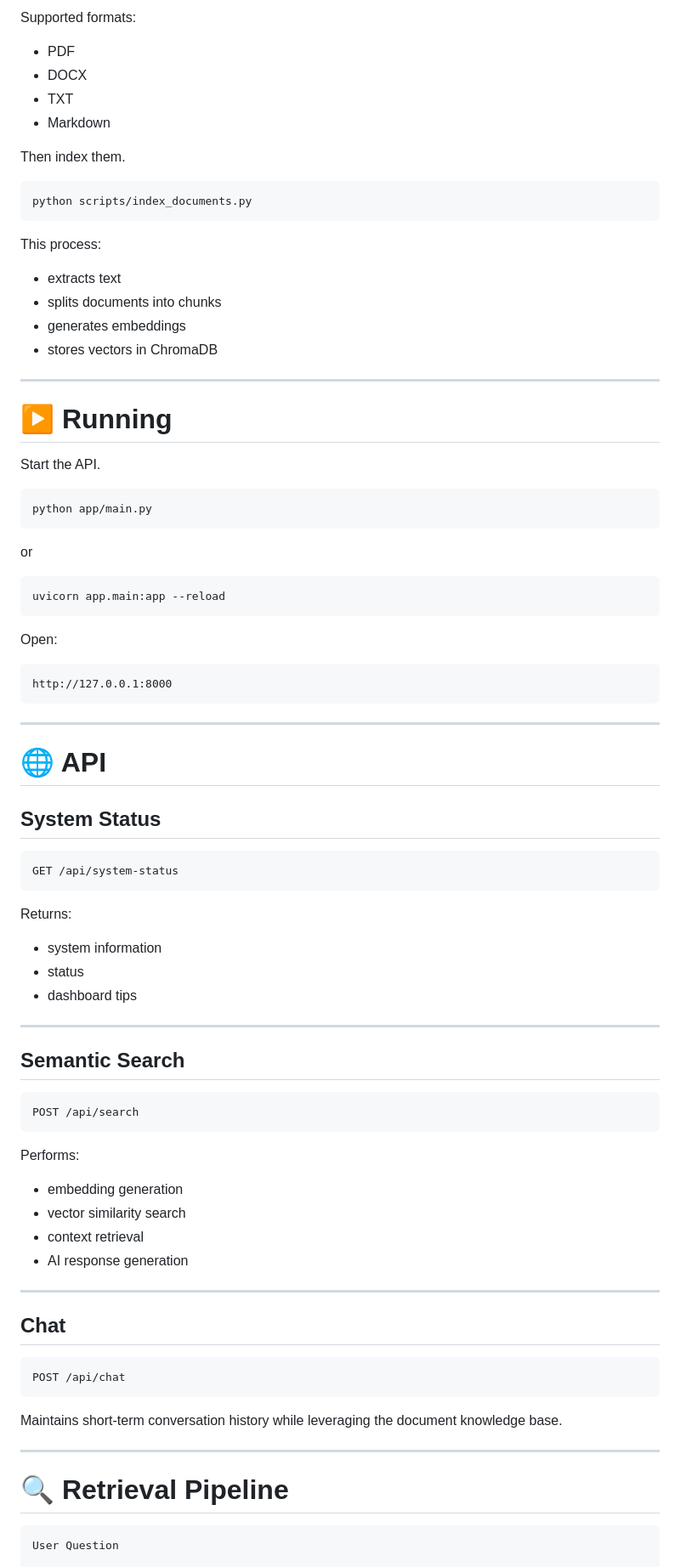
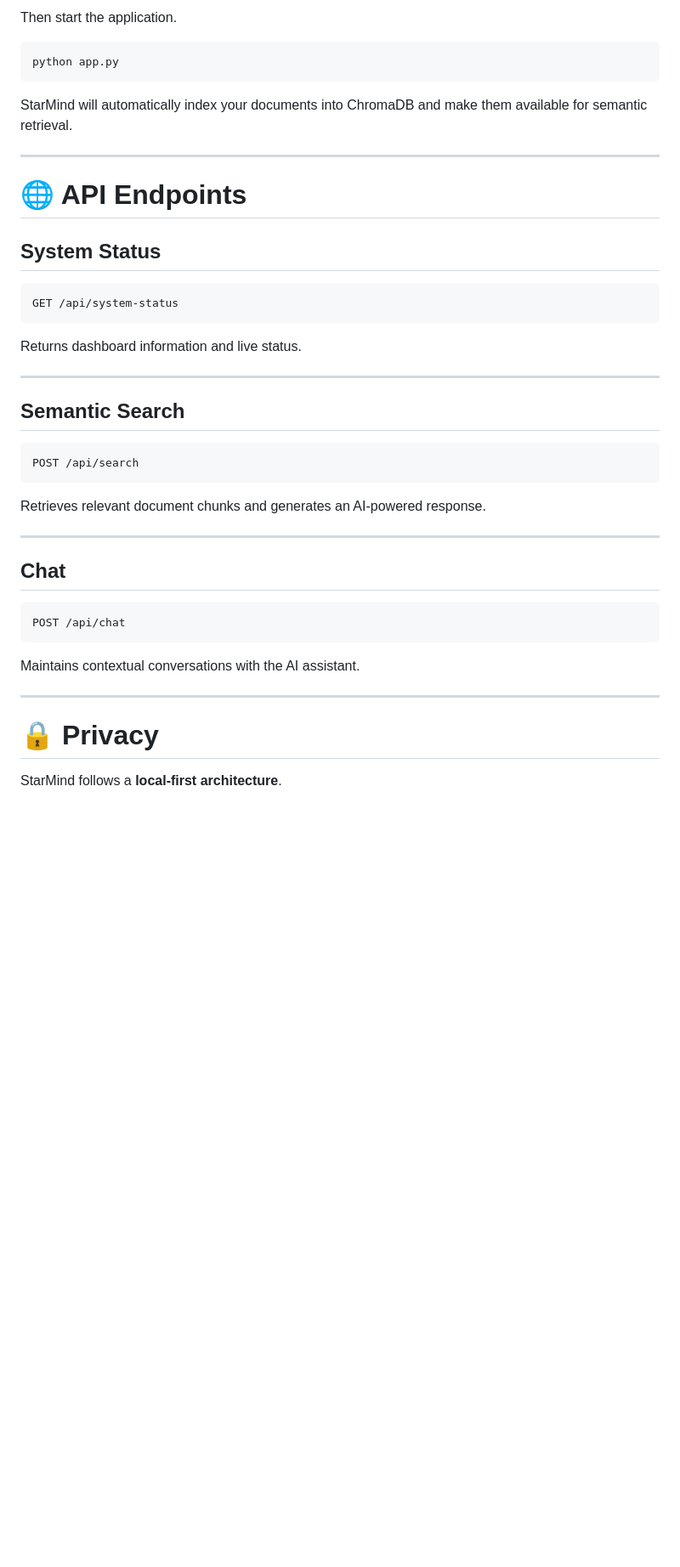
Before and after one commit to ziffythealien-blip/StarMind-RAG, a Markdown page: README.md, the part around one of its changes. Shown at 85% size. GitHub-like rendering; blank space fills up the shorter version.

````diff
--- a/README.md
+++ b/README.md
@@ -196,92 +230,48 @@ data/documents/
 ```
 
-Supported formats:
-
-- PDF
-- DOCX
-- TXT
-- Markdown
-
-Then index them.
+Then start the application.
 
 ```bash
-python scripts/index_documents.py
+python app.py
 ```
 
-This process:
-
-- extracts text
-- splits documents into chunks
-- generates embeddings
-- stores vectors in ChromaDB
+StarMind will automatically index your documents into ChromaDB and make them available for semantic retrieval.
 
 ---
 
-# ▶ Running
-
-Start the API.
-
-```bash
-python app/main.py
-```
-
-or
-
-```bash
-uvicorn app.main:app --reload
-```
-
-Open:
-
-```
-http://127.0.0.1:8000
-```
-
----
-
-# 🌐 API
+# 🌐 API Endpoints
 
 ## System Status
 
-```
+```http
 GET /api/system-status
 ```
 
-Returns:
-
-- system information
-- status
-- dashboard tips
+Returns dashboard information and live status.
 
 ---
 
 ## Semantic Search
 
-```
+```http
 POST /api/search
 ```
 
-Performs:
-
-- embedding generation
-- vector similarity search
-- context retrieval
-- AI response generation
+Retrieves relevant document chunks and generates an AI-powered response.
 
 ---
 
 ## Chat
 
-```
+```http
 POST /api/chat
 ```
 
-Maintains short-term conversation history while leveraging the document knowledge base.
+Maintains contextual conversations with the AI assistant.
 
 ---
 
-# 🔍 Retrieval Pipeline
+# 🔒 Privacy
 
-```text
-User Question
+StarMind follows a **local-first architecture**.
 
````
Also changed, not shown: other parts of README.md (+150 -135 lines).
